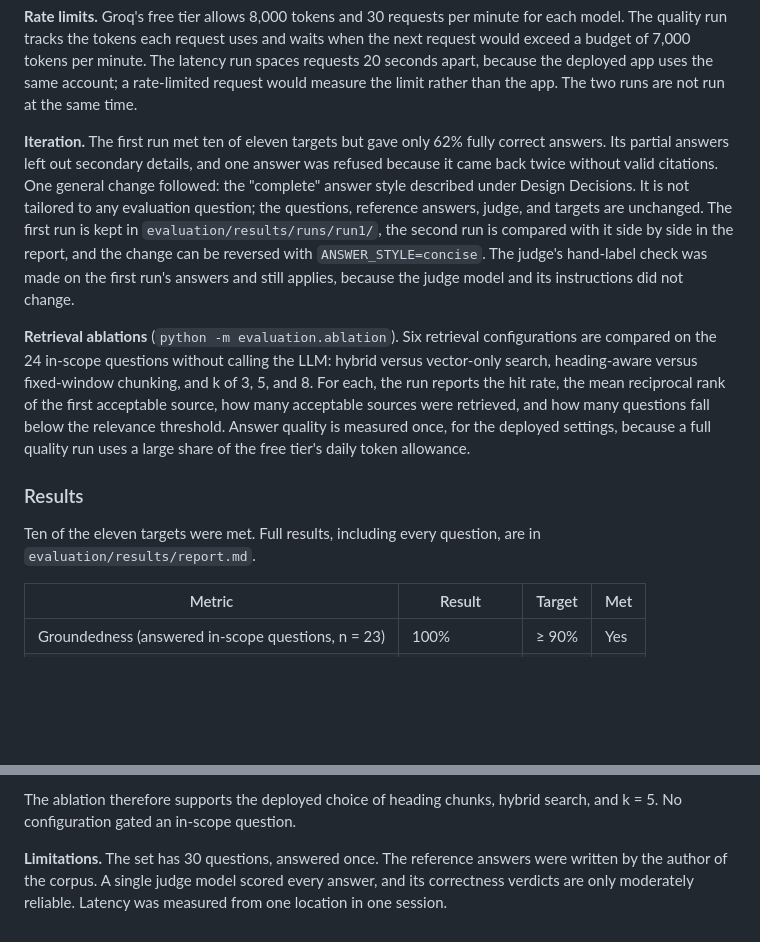
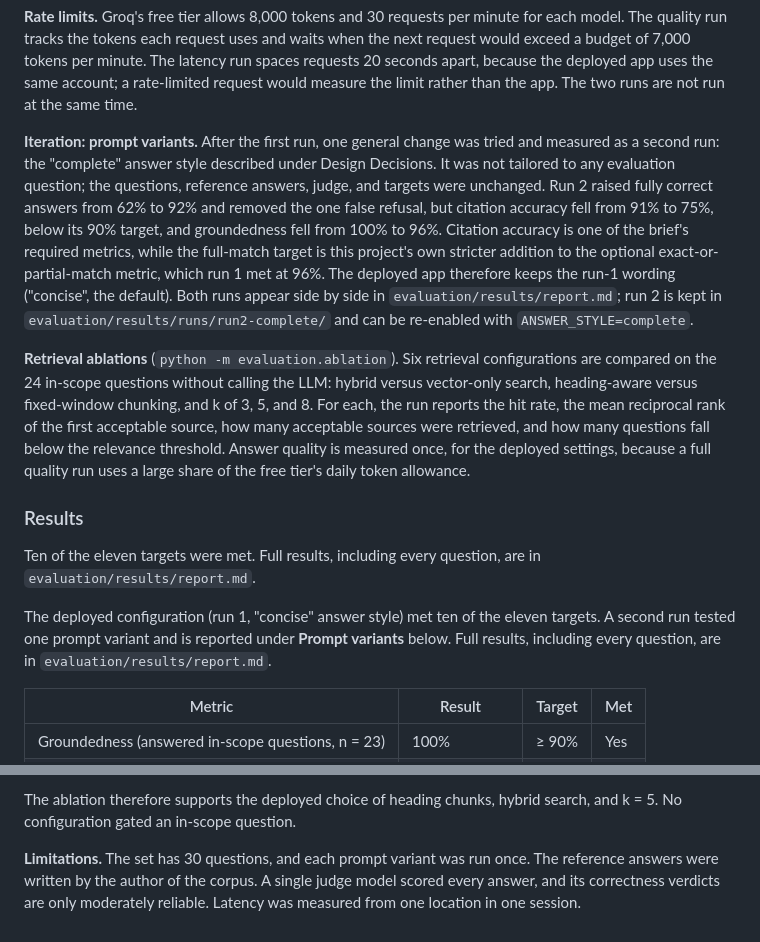
Before and after one commit to olumafecode/AI_Engr_RAG_Prjt, a Markdown page: design-and-evaluation.md, 2 parts joined by grey strips. GitHub-like rendering; blank space fills up the shorter version.

```diff
--- a/design-and-evaluation.md
+++ b/design-and-evaluation.md
@@ -179,13 +179,15 @@ An answer counts toward citation accuracy only if the judge accepts its citation
 
 **Rate limits.** Groq's free tier allows 8,000 tokens and 30 requests per minute for each model. The quality run tracks the tokens each request uses and waits when the next request would exceed a budget of 7,000 tokens per minute. The latency run spaces requests 20 seconds apart, because the deployed app uses the same account; a rate-limited request would measure the limit rather than the app. The two runs are not run at the same time.
 
-**Iteration.** The first run met ten of eleven targets but gave only 62% fully correct answers. Its partial answers left out secondary details, and one answer was refused because it came back twice without valid citations. One general change followed: the "complete" answer style described under Design Decisions. It is not tailored to any evaluation question; the questions, reference answers, judge, and targets are unchanged. The first run is kept in `evaluation/results/runs/run1/`, the second run is compared with it side by side in the report, and the change can be reversed with `ANSWER_STYLE=concise`. The judge's hand-label check was made on the first run's answers and still applies, because the judge model and its instructions did not change.
+   **Iteration: prompt variants.** After the first run, one general change was tried and measured as a second run: the "complete" answer style described under Design Decisions. It was not tailored to any evaluation question; the questions, reference answers, judge, and targets were unchanged. Run 2 raised fully correct answers from 62% to 92% and removed the one false refusal, but citation accuracy fell from 91% to 75%, below its 90% target, and groundedness fell from 100% to 96%. Citation accuracy is one of the brief's required metrics, while the full-match target is this project's own stricter addition to the optional exact-or-partial-match metric, which run 1 met at 96%. The deployed app therefore keeps the run-1 wording ("concise", the default). Both runs appear side by side in `evaluation/results/report.md`; run 2 is kept in `evaluation/results/runs/run2-complete/` and can be re-enabled with `ANSWER_STYLE=complete`.
 
 **Retrieval ablations** (`python -m evaluation.ablation`). Six retrieval configurations are compared on the 24 in-scope questions without calling the LLM: hybrid versus vector-only search, heading-aware versus fixed-window chunking, and k of 3, 5, and 8. For each, the run reports the hit rate, the mean reciprocal rank of the first acceptable source, how many acceptable sources were retrieved, and how many questions fall below the relevance threshold. Answer quality is measured once, for the deployed settings, because a full quality run uses a large share of the free tier's daily token allowance.
 
 ### Results
 
 Ten of the eleven targets were met. Full results, including every question, are in `evaluation/results/report.md`.
+
+The deployed configuration (run 1, "concise" answer style) met ten of the eleven targets. A second run tested one prompt variant and is reported under **Prompt variants** below. Full results, including every question, are in `evaluation/results/report.md`.
 
 | Metric | Result | Target | Met |
 |---|---|---|---|
@@ -235,4 +257,4 @@ The one false refusal was q15 (who authorizes a USD 30,000 counter withdrawal).
 
 The ablation therefore supports the deployed choice of heading chunks, hybrid search, and k = 5. No configuration gated an in-scope question.
 
-**Limitations.** The set has 30 questions, answered once. The reference answers were written by the author of the corpus. A single judge model scored every answer, and its correctness verdicts are only moderately reliable. Latency was measured from one location in one session.
+**Limitations.** The set has 30 questions, and each prompt variant was run once. The reference answers were written by the author of the corpus. A single judge model scored every answer, and its correctness verdicts are only moderately reliable. Latency was measured from one location in one session.
```
Also changed, not shown: other parts of design-and-evaluation.md (+24 -4 lines), ai-tooling.md (+8 -2 lines).
